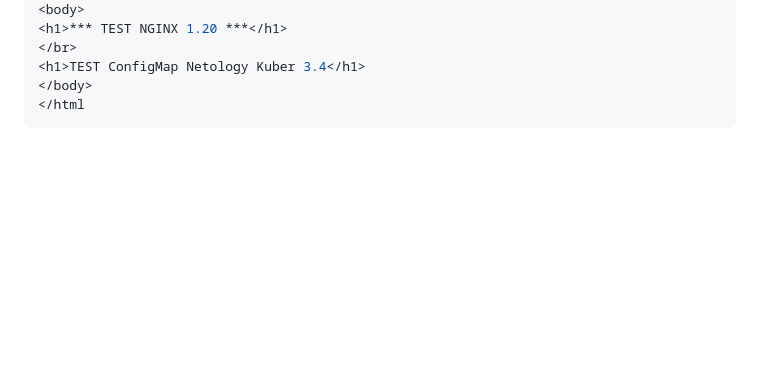
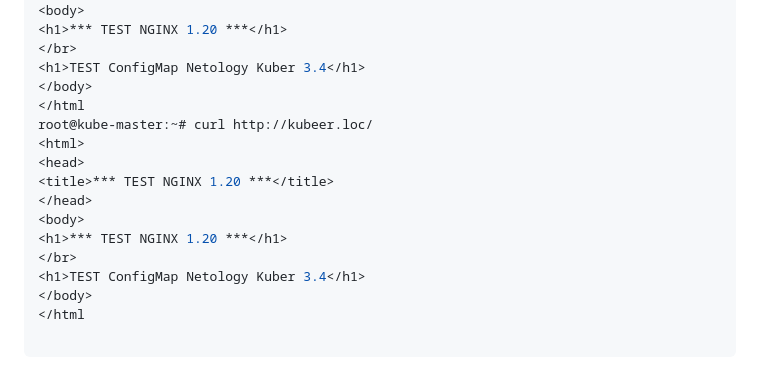
Before and after one commit to AleksTurbo/devops-netology, a Markdown page: HomeWork 13 Kuber 3.4.md, the part around the change printed below. Rendered like a GitHub page; blank space fills up the shorter version.

````diff
--- a/HomeWork 13 Kuber 3.4.md
+++ b/HomeWork 13 Kuber 3.4.md
@@ -325,5 +363,17 @@ root@kube-master:~# curl http://kubeer.loc/new
 <h1>TEST ConfigMap Netology Kuber 3.4</h1>
 </body>
 </html
+root@kube-master:~# curl http://kubeer.loc/
+<html>
+<head>
+<title>*** TEST NGINX 1.20 ***</title>
+</head>
+<body>
+<h1>*** TEST NGINX 1.20 ***</h1>
+</br>
+<h1>TEST ConfigMap Netology Kuber 3.4</h1>
+</body>
+</html
+
 ```
 
````
Also changed, not shown: other parts of HomeWork 13 Kuber 3.4.md (+56 -14 lines), img/HW 13 K8S 3.4 canary 1.19.png (added), img/HW 13 K8S 3.4 canary 1.20.png (added), 1 other file.
